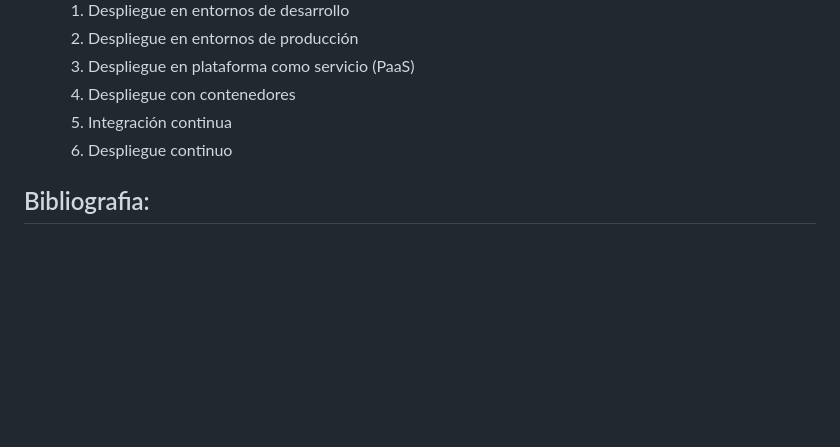
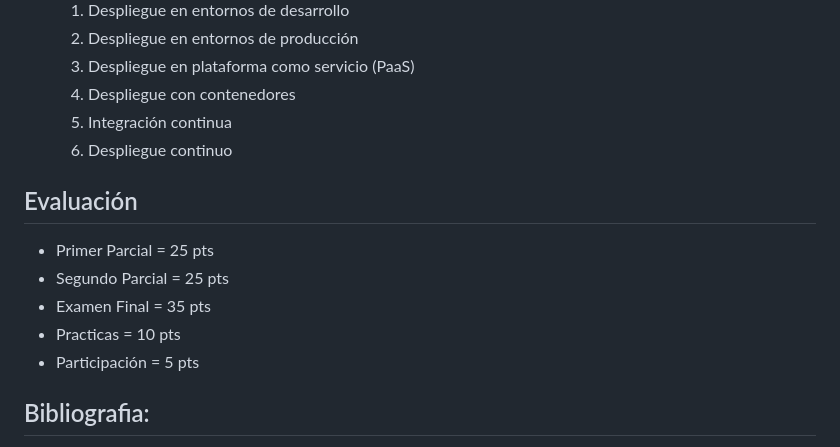
Before and after one commit to taicoding/contenidos-web-iii, a Markdown page: README.md, the part around the change. Drawn GitHub-style; blank space fills up the shorter version.

```diff
--- a/README.md
+++ b/README.md
@@ -88,6 +88,13 @@
       5. Integración continua
       6. Despliegue continuo
 
+## Evaluación
+- Primer Parcial = 25 pts
+- Segundo Parcial = 25 pts
+- Examen Final = 35 pts
+- Practicas = 10 pts
+- Participación = 5 pts
+
 ## Bibliografia:
 - Blé Jurado, C. (2023). Diseño Ágil con TDD: Una introducción práctica a las pruebas de software automatizadas.  Savvily Editorial S.L.U
 - Blé Jurado, C. (2022). Código sostenible: Cómo programar código fácil de mantener. Editorial Canal de Distribución.
```
